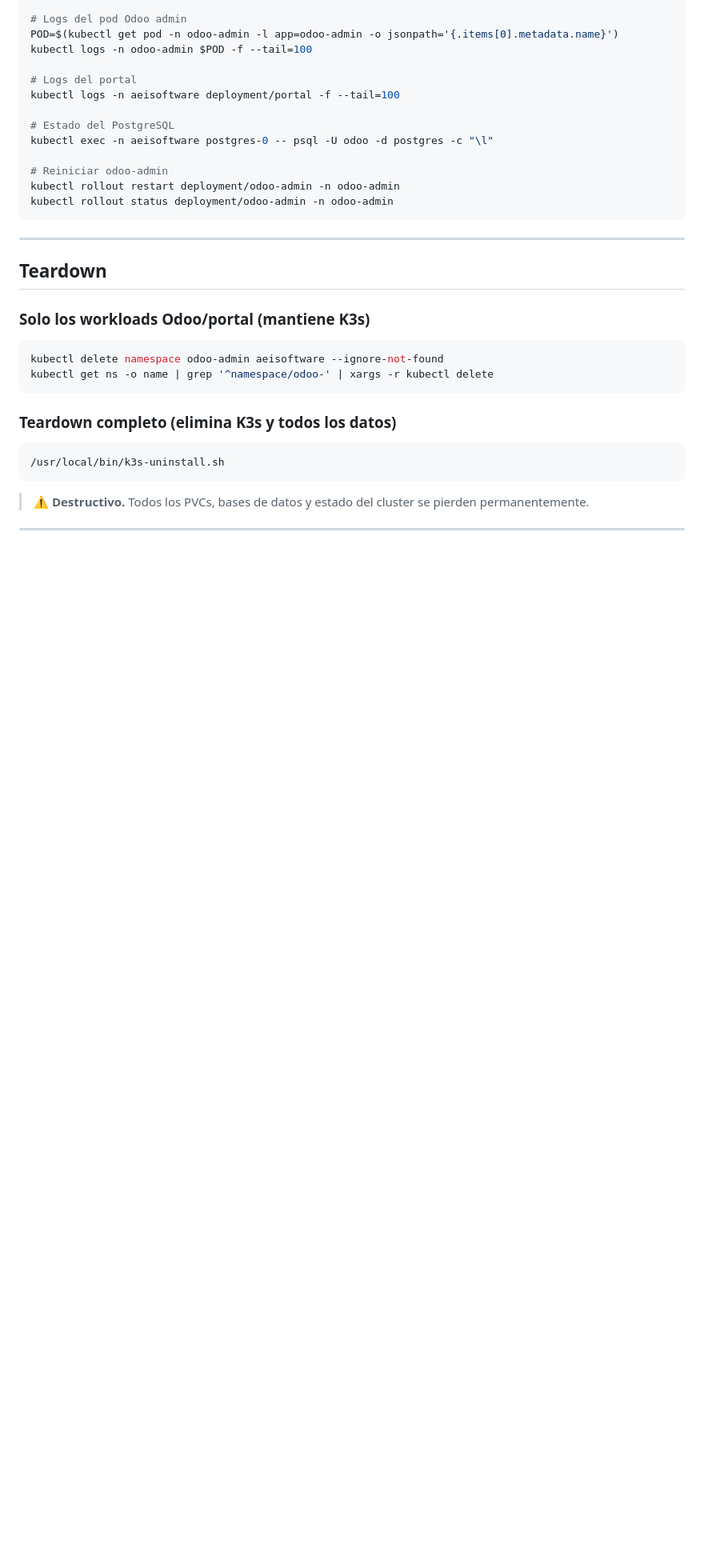
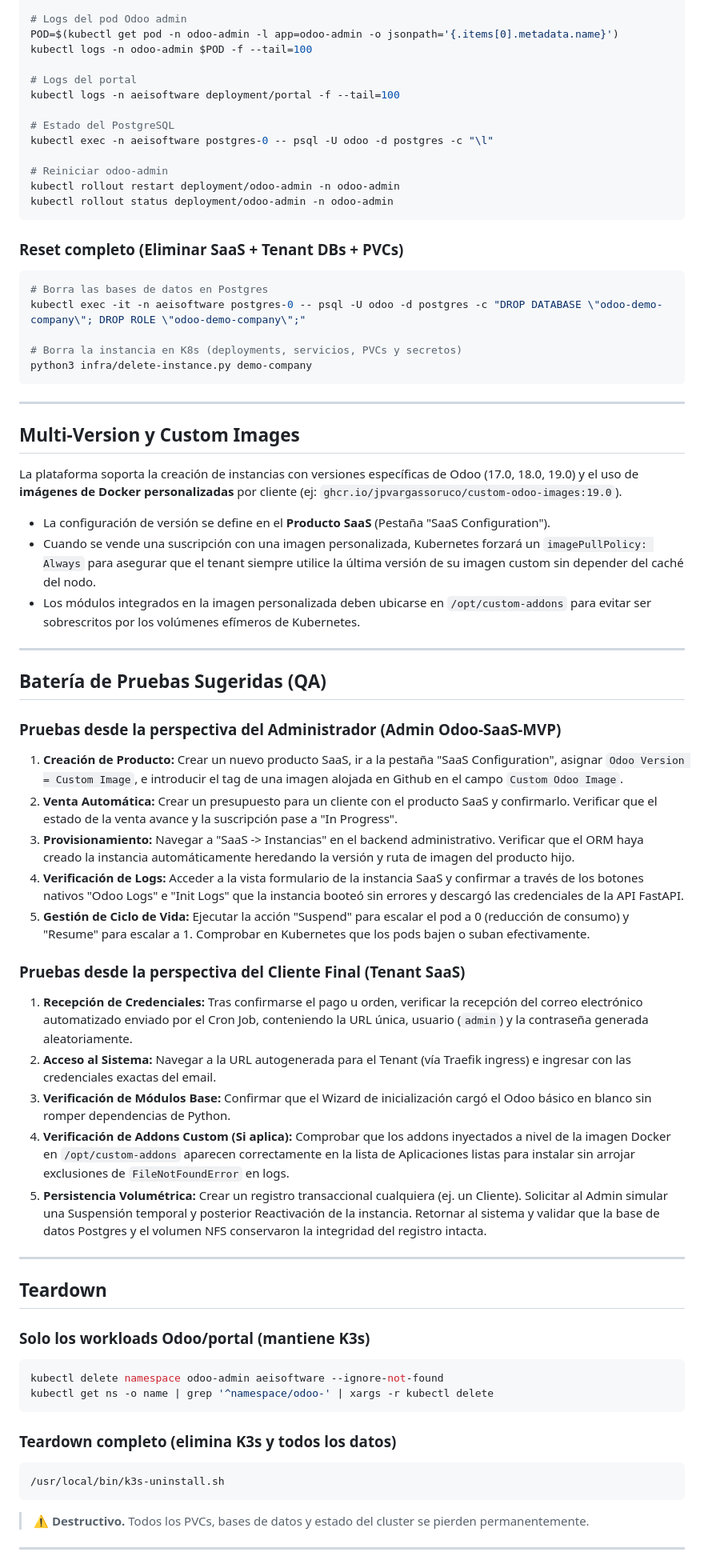
Before and after one commit to Pothoko/odoo-saas-mvp, a Markdown page: README.md, the part around the change. Shown at 80% size. Rendered like a GitHub page; blank space fills up the shorter version.

Commit message:
docs: update README and DEPLOY with multi-version and testing guides

````diff
--- a/README.md
+++ b/README.md
@@ -313,6 +313,43 @@ kubectl rollout restart deployment/odoo-admin -n odoo-admin
 kubectl rollout status deployment/odoo-admin -n odoo-admin
 ```
 
+### Reset completo (Eliminar SaaS + Tenant DBs + PVCs)
+
+```bash
+# Borra las bases de datos en Postgres
+kubectl exec -it -n aeisoftware postgres-0 -- psql -U odoo -d postgres -c "DROP DATABASE \"odoo-demo-company\"; DROP ROLE \"odoo-demo-company\";"
+
+# Borra la instancia en K8s (deployments, servicios, PVCs y secretos)
+python3 infra/delete-instance.py demo-company
+```
+
+---
+
+## Multi-Version y Custom Images
+
+La plataforma soporta la creación de instancias con versiones específicas de Odoo (17.0, 18.0, 19.0) y el uso de **imágenes de Docker personalizadas** por cliente (ej: `ghcr.io/jpvargassoruco/custom-odoo-images:19.0`).
+- La configuración de versión se define en el **Producto SaaS** (Pestaña "SaaS Configuration").
+- Cuando se vende una suscripción con una imagen personalizada, Kubernetes forzará un `imagePullPolicy: Always` para asegurar que el tenant siempre utilice la última versión de su imagen custom sin depender del caché del nodo.
+- Los módulos integrados en la imagen personalizada deben ubicarse en `/opt/custom-addons` para evitar ser sobrescritos por los volúmenes efímeros de Kubernetes.
+
+---
+
+## Batería de Pruebas Sugeridas (QA)
+
+### Pruebas desde la perspectiva del Administrador (Admin Odoo-SaaS-MVP)
+1. **Creación de Producto:** Crear un nuevo producto SaaS, ir a la pestaña "SaaS Configuration", asignar `Odoo Version = Custom Image`, e introducir el tag de una imagen alojada en Github en el campo `Custom Odoo Image`.
+2. **Venta Automática:** Crear un presupuesto para un cliente con el producto SaaS y confirmarlo. Verificar que el estado de la venta avance y la suscripción pase a "In Progress".
+3. **Provisionamiento:** Navegar a "SaaS -> Instancias" en el backend administrativo. Verificar que el ORM haya creado la instancia automáticamente heredando la versión y ruta de imagen del producto hijo.
+4. **Verificación de Logs:** Acceder a la vista formulario de la instancia SaaS y confirmar a través de los botones nativos "Odoo Logs" e "Init Logs" que la instancia booteó sin errores y descargó las credenciales de la API FastAPI.
+5. **Gestión de Ciclo de Vida:** Ejecutar la acción "Suspend" para escalar el pod a 0 (reducción de consumo) y "Resume" para escalar a 1. Comprobar en Kubernetes que los pods bajen o suban efectivamente.
+
+### Pruebas desde la perspectiva del Cliente Final (Tenant SaaS)
+1. **Recepción de Credenciales:** Tras confirmarse el pago u orden, verificar la recepción del correo electrónico automatizado enviado por el Cron Job, conteniendo la URL única, usuario (`admin`) y la contraseña generada aleatoriamente.
+2. **Acceso al Sistema:** Navegar a la URL autogenerada para el Tenant (vía Traefik ingress) e ingresar con las credenciales exactas del email.
+3. **Verificación de Módulos Base:** Confirmar que el Wizard de inicialización cargó el Odoo básico en blanco sin romper dependencias de Python.
+4. **Verificación de Addons Custom (Si aplica):** Comprobar que los addons inyectados a nivel de la imagen Docker en `/opt/custom-addons` aparecen correctamente en la lista de Aplicaciones listas para instalar sin arrojar exclusiones de `FileNotFoundError` en logs.
+5. **Persistencia Volumétrica:** Crear un registro transaccional cualquiera (ej. un Cliente). Solicitar al Admin simular una Suspensión temporal y posterior Reactivación de la instancia. Retornar al sistema y validar que la base de datos Postgres y el volumen NFS conservaron la integridad del registro intacta.
+
 ---
 
 ## Teardown
````
Also changed, not shown: DEPLOY.md (+10 -0 lines).
